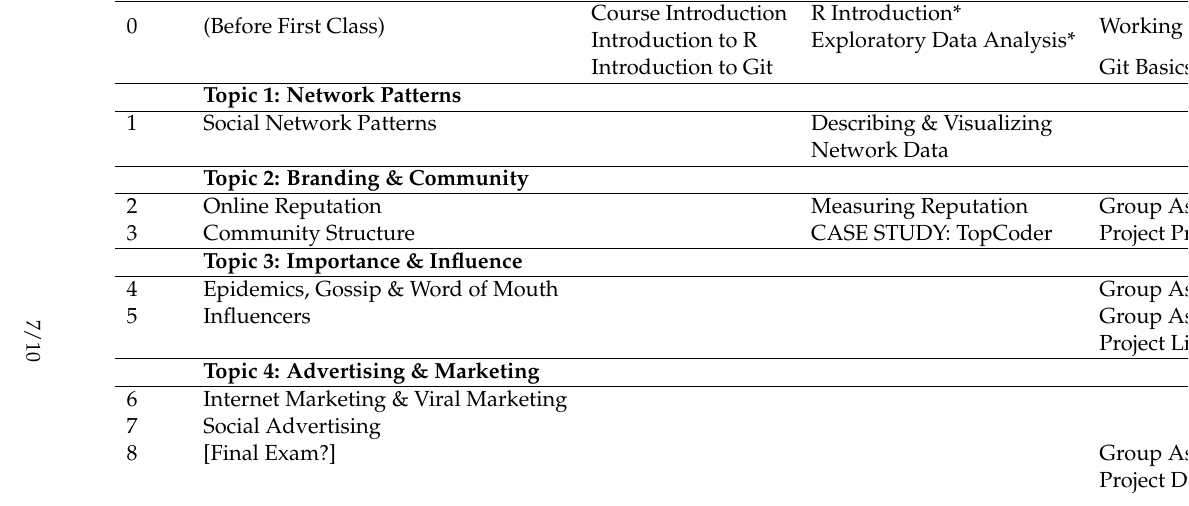
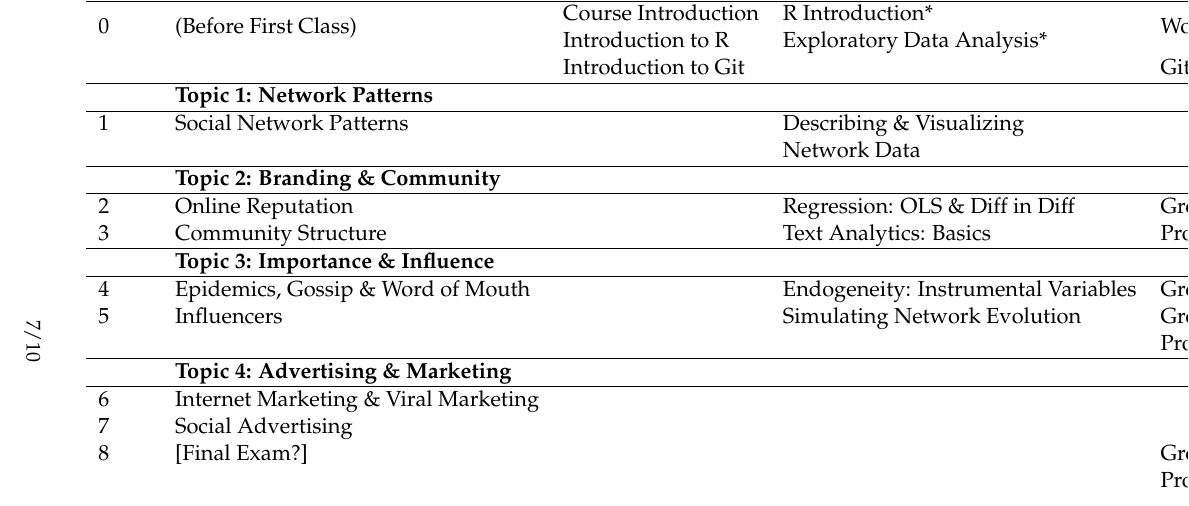
Before and after one commit to tisem-digital-marketing/smwa-syllabus, an R Markdown document (syllabus.Rmd): part of page 7 of 10, cut so that both start at the same text. Rendered offline with R 4.5, knitr and Pandoc, then LaTeX, with nearby package versions.

Commit message:
ideas for first half of courses lab sessions

```diff
--- a/syllabus.Rmd
+++ b/syllabus.Rmd
@@ -332,13 +332,13 @@ It may be updated prior to the beginning of the course, and updated schedule wil
                            \hline
                            & \multicolumn{4}{l}{\textbf{Topic 2: Branding \& Community}}                                                                                   \\
                            \hline
-2                          & Online Reputation                     &                                 & Measuring Reputation             &  Group Assignment 1 released     \\
-3                          & Community Structure                   &                                 & CASE STUDY: TopCoder             &  Project Proposals Due           \\
+2                          & Online Reputation                     &                                 &  Regression: OLS \& Diff in Diff &  Group Assignment 1 released     \\
+3                          & Community Structure                   &                                 & Text Analytics: Basics          &  Project Proposals Due           \\
                            \hline
                            & \multicolumn{4}{l}{\textbf{Topic 3: Importance \& Influence}}                                                                                 \\
                            \hline
-4                          & Epidemics, Gossip \& Word of Mouth    &                                 &                                  &  Group Assignment 1 Due          \\
-5                          & Influencers                           &                                 &                                  &  Group Assignment 2 released     \\
+4                          & Epidemics, Gossip \& Word of Mouth    &                                 & Endogeneity: Instrumental Variables           &  Group Assignment 1 Due          \\
+5                          & Influencers                           &                                 & Simulating Network Evolution     &  Group Assignment 2 released     \\
                            &                                       &                                 &                                  &  Project Lit. Review Due         \\
                             \hline
                            & \multicolumn{4}{l}{\textbf{Topic 4: Advertising \& Marketing}}                                                                                \\
```
